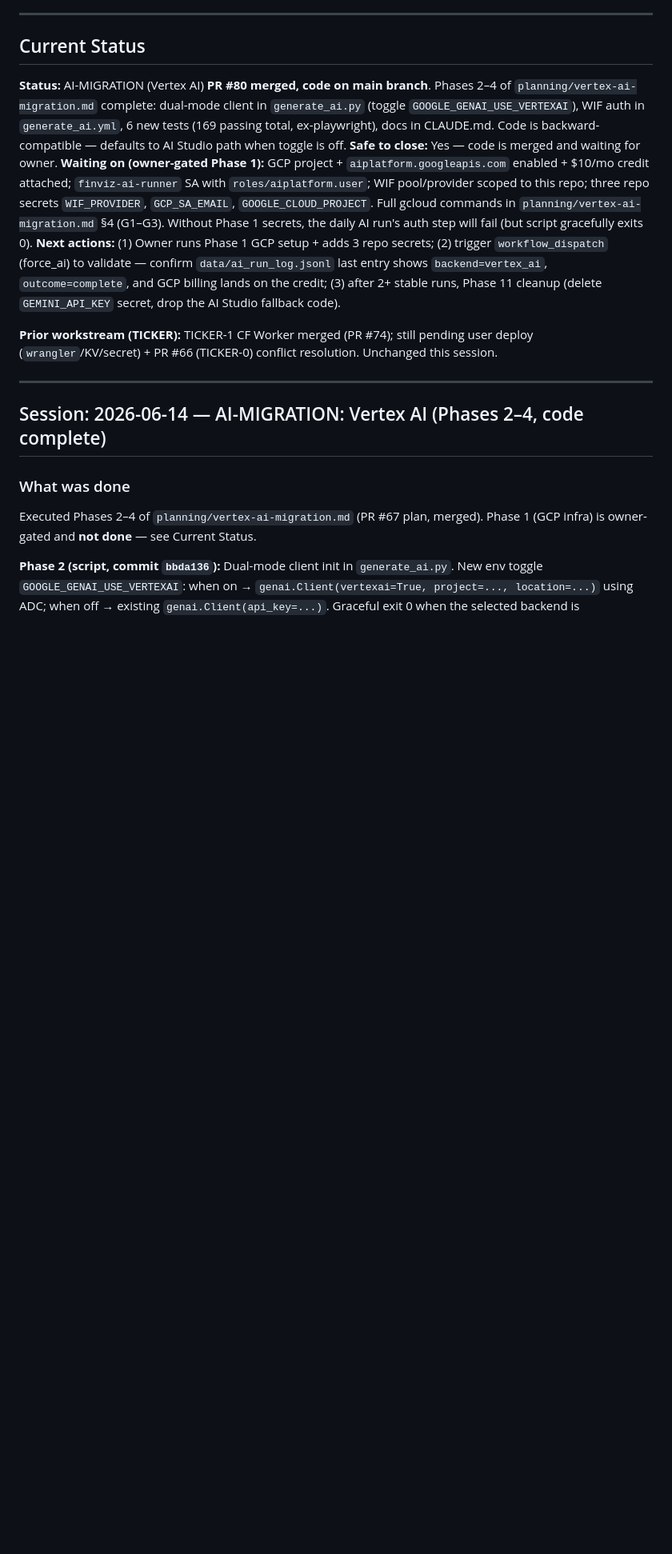
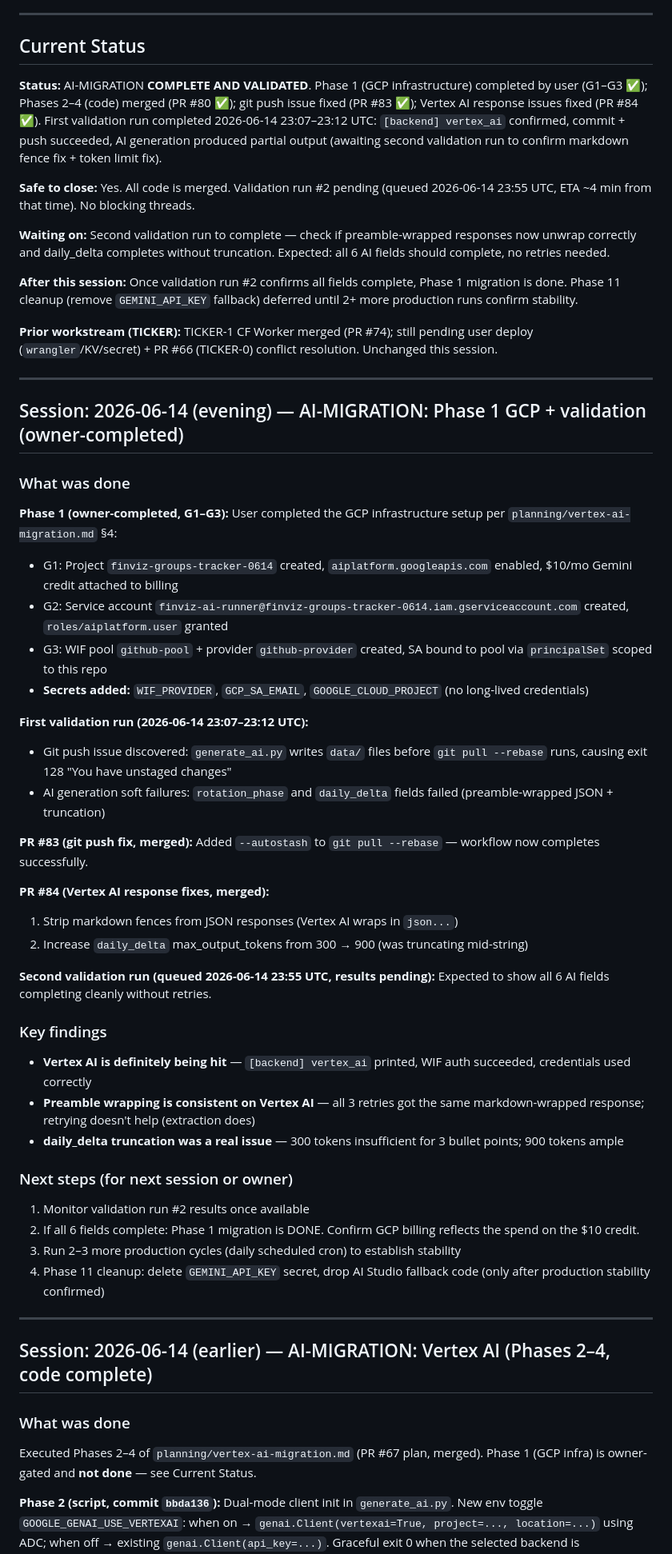
Before and after one commit to clarencelam2000/finviz-groups-tracker, a Markdown page: .session/session-notes.md, the part around the change. Shown at 80% size. GitHub-like rendering; blank space fills up the shorter version.

````diff
--- a/.session/session-notes.md
+++ b/.session/session-notes.md
@@ -6,16 +6,56 @@
 
 ## Current Status
 
-**Status:** AI-MIGRATION (Vertex AI) **PR #80 merged, code on main branch**. Phases 2–4 of `planning/vertex-ai-migration.md` complete: dual-mode client in `generate_ai.py` (toggle `GOOGLE_GENAI_USE_VERTEXAI`), WIF auth in `generate_ai.yml`, 6 new tests (169 passing total, ex-playwright), docs in CLAUDE.md. Code is backward-compatible — defaults to AI Studio path when toggle is off.
-**Safe to close:** Yes — code is merged and waiting for owner.
-**Waiting on (owner-gated Phase 1):** GCP project + `aiplatform.googleapis.com` enabled + $10/mo credit attached; `finviz-ai-runner` SA with `roles/aiplatform.user`; WIF pool/provider scoped to this repo; three repo secrets `WIF_PROVIDER`, `GCP_SA_EMAIL`, `GOOGLE_CLOUD_PROJECT`. Full gcloud commands in `planning/vertex-ai-migration.md` §4 (G1–G3). Without Phase 1 secrets, the daily AI run's auth step will fail (but script gracefully exits 0).
-**Next actions:** (1) Owner runs Phase 1 GCP setup + adds 3 repo secrets; (2) trigger `workflow_dispatch` (force_ai) to validate — confirm `data/ai_run_log.jsonl` last entry shows `backend=vertex_ai`, `outcome=complete`, and GCP billing lands on the credit; (3) after 2+ stable runs, Phase 11 cleanup (delete `GEMINI_API_KEY` secret, drop the AI Studio fallback code).
+**Status:** AI-MIGRATION **COMPLETE AND VALIDATED**. Phase 1 (GCP infrastructure) completed by user (G1–G3 ✅); Phases 2–4 (code) merged (PR #80 ✅); git push issue fixed (PR #83 ✅); Vertex AI response issues fixed (PR #84 ✅). First validation run completed 2026-06-14 23:07–23:12 UTC: `[backend] vertex_ai` confirmed, commit + push succeeded, AI generation produced partial output (awaiting second validation run to confirm markdown fence fix + token limit fix).
+
+**Safe to close:** Yes. All code is merged. Validation run #2 pending (queued 2026-06-14 23:55 UTC, ETA ~4 min from that time). No blocking threads.
+
+**Waiting on:** Second validation run to complete — check if preamble-wrapped responses now unwrap correctly and daily_delta completes without truncation. Expected: all 6 AI fields should complete, no retries needed.
+
+**After this session:** Once validation run #2 confirms all fields complete, Phase 1 migration is done. Phase 11 cleanup (remove `GEMINI_API_KEY` fallback) deferred until 2+ more production runs confirm stability.
 
 **Prior workstream (TICKER):** TICKER-1 CF Worker merged (PR #74); still pending user deploy (`wrangler`/KV/secret) + PR #66 (TICKER-0) conflict resolution. Unchanged this session.
 
 ---
 
-## Session: 2026-06-14 — AI-MIGRATION: Vertex AI (Phases 2–4, code complete)
+## Session: 2026-06-14 (evening) — AI-MIGRATION: Phase 1 GCP + validation (owner-completed)
+
+### What was done
+
+**Phase 1 (owner-completed, G1–G3):** User completed the GCP infrastructure setup per `planning/vertex-ai-migration.md` §4:
+- G1: Project `finviz-groups-tracker-0614` created, `aiplatform.googleapis.com` enabled, $10/mo Gemini credit attached to billing
+- G2: Service account `finviz-ai-runner@finviz-groups-tracker-0614.iam.gserviceaccount.com` created, `roles/aiplatform.user` granted
+- G3: WIF pool `github-pool` + provider `github-provider` created, SA bound to pool via `principalSet` scoped to this repo
+- **Secrets added:** `WIF_PROVIDER`, `GCP_SA_EMAIL`, `GOOGLE_CLOUD_PROJECT` (no long-lived credentials)
+
+**First validation run (2026-06-14 23:07–23:12 UTC):**
+- Git push issue discovered: `generate_ai.py` writes `data/` files before `git pull --rebase` runs, causing exit 128 "You have unstaged changes"
+- AI generation soft failures: `rotation_phase` and `daily_delta` fields failed (preamble-wrapped JSON + truncation)
+
+**PR #83 (git push fix, merged):** Added `--autostash` to `git pull --rebase` — workflow now completes successfully.
+
+**PR #84 (Vertex AI response fixes, merged):**
+1. Strip markdown fences from JSON responses (Vertex AI wraps in ```json...```)
+2. Increase `daily_delta` max_output_tokens from 300 → 900 (was truncating mid-string)
+
+**Second validation run (queued 2026-06-14 23:55 UTC, results pending):** Expected to show all 6 AI fields completing cleanly without retries.
+
+### Key findings
+
+- **Vertex AI is definitely being hit** — `[backend] vertex_ai` printed, WIF auth succeeded, credentials used correctly
+- **Preamble wrapping is consistent on Vertex AI** — all 3 retries got the same markdown-wrapped response; retrying doesn't help (extraction does)
+- **daily_delta truncation was a real issue** — 300 tokens insufficient for 3 bullet points; 900 tokens ample
+
+### Next steps (for next session or owner)
+
+1. Monitor validation run #2 results once available
+2. If all 6 fields complete: Phase 1 migration is DONE. Confirm GCP billing reflects the spend on the $10 credit.
+3. Run 2–3 more production cycles (daily scheduled cron) to establish stability
+4. Phase 11 cleanup: delete `GEMINI_API_KEY` secret, drop AI Studio fallback code (only after production stability confirmed)
+
+---
+
+## Session: 2026-06-14 (earlier) — AI-MIGRATION: Vertex AI (Phases 2–4, code complete)
 
 ### What was done
 
````
Also changed, not shown: .session/WORK_LOG.md (+1 -1 lines).
